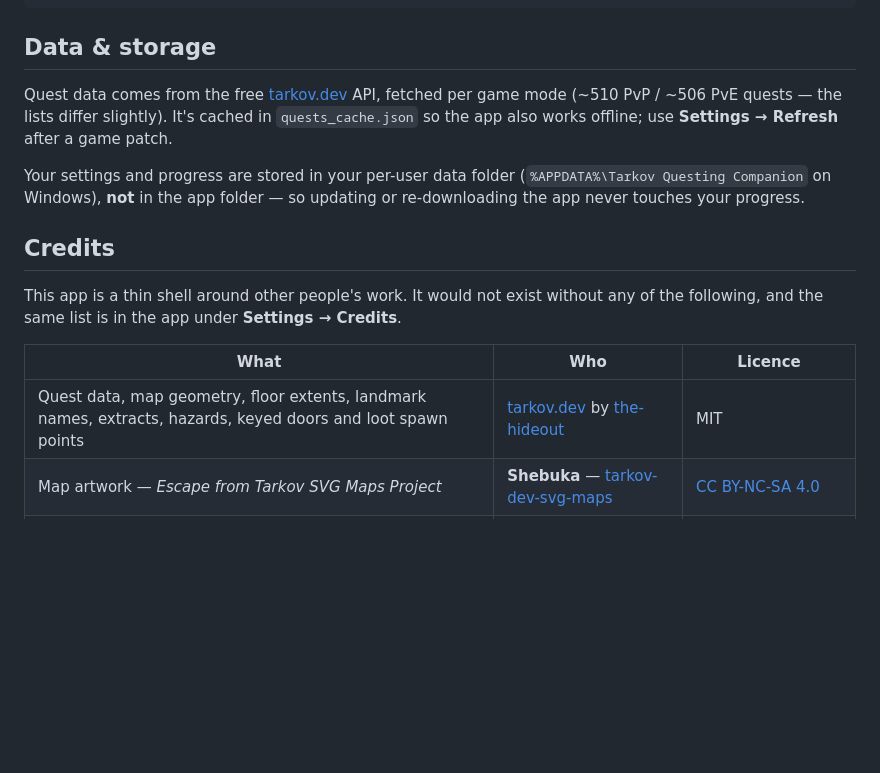
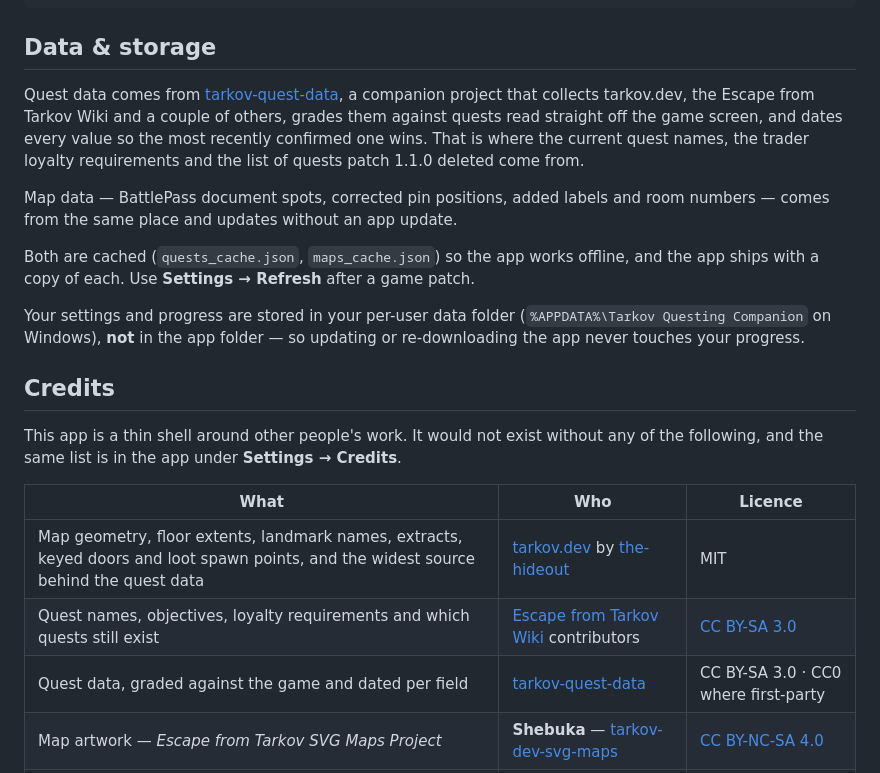
Before and after one commit to szepiz/tarkov-questing-companion, a Markdown page: README.md, the part around the change. Drawn GitHub-style; blank space fills up the shorter version.

Commit message:
Name the actual quest data source in the readme, and credit the wiki
The readme still said quest data comes from the tarkov.dev API. It has not
since v1.51.0. tarkov.dev's credit is narrowed to what it still supplies
directly rather than removed, and the wiki is credited for the quest names,
objectives and loyalty requirements it provides under CC BY-SA.

```diff
--- a/README.md
+++ b/README.md
@@ -86,10 +86,20 @@ npx electron-packager . --platform=win32 --arch=x64 --asar --overwrite --out dis
 
 ## Data & storage
 
-Quest data comes from the free [tarkov.dev](https://tarkov.dev) API, fetched per
-game mode (~510 PvP / ~506 PvE quests — the lists differ slightly). It's cached
-in `quests_cache.json` so the app also works offline; use **Settings → Refresh**
-after a game patch.
+Quest data comes from
+[tarkov-quest-data](https://github.com/szepiz/tarkov-quest-data), a companion
+project that collects tarkov.dev, the Escape from Tarkov Wiki and a couple of
+others, grades them against quests read straight off the game screen, and dates
+every value so the most recently confirmed one wins. That is where the current
+quest names, the trader loyalty requirements and the list of quests patch 1.1.0
+deleted come from.
+
+Map data — BattlePass document spots, corrected pin positions, added labels and
+room numbers — comes from the same place and updates without an app update.
+
+Both are cached (`quests_cache.json`, `maps_cache.json`) so the app works
+offline, and the app ships with a copy of each. Use **Settings → Refresh** after
+a game patch.
 
 Your settings and progress are stored in your per-user data folder
 (`%APPDATA%\Tarkov Questing Companion` on Windows), **not** in the app folder — so
@@ -102,7 +112,9 @@ any of the following, and the same list is in the app under **Settings → Credi
 
 | What | Who | Licence |
 |---|---|---|
-| Quest data, map geometry, floor extents, landmark names, extracts, hazards, keyed doors and loot spawn points | [tarkov.dev](https://tarkov.dev) by [the-hideout](https://github.com/the-hideout/tarkov-dev) | MIT |
+| Map geometry, floor extents, landmark names, extracts, keyed doors and loot spawn points, and the widest source behind the quest data | [tarkov.dev](https://tarkov.dev) by [the-hideout](https://github.com/the-hideout/tarkov-dev) | MIT |
+| Quest names, objectives, loyalty requirements and which quests still exist | [Escape from Tarkov Wiki](https://escapefromtarkov.fandom.com) contributors | [CC BY-SA 3.0](https://creativecommons.org/licenses/by-sa/3.0/) |
+| Quest data, graded against the game and dated per field | [tarkov-quest-data](https://github.com/szepiz/tarkov-quest-data) | CC BY-SA 3.0 · CC0 where first-party |
 | Map artwork — *Escape from Tarkov SVG Maps Project* | **Shebuka** — [tarkov-dev-svg-maps](https://github.com/the-hideout/tarkov-dev-svg-maps) | [CC BY-NC-SA 4.0](https://creativecommons.org/licenses/by-nc-sa/4.0/) |
 | The Labyrinth map tiles | [tarkov.dev](https://tarkov.dev) | game-derived imagery · fan use |
 | Bender typeface | [Jovanny Lemonad](https://www.behance.net/jovanny) | [SIL Open Font License 1.1](bender/Bender/FREE%20FONT%20LICENSE.txt) |
```
